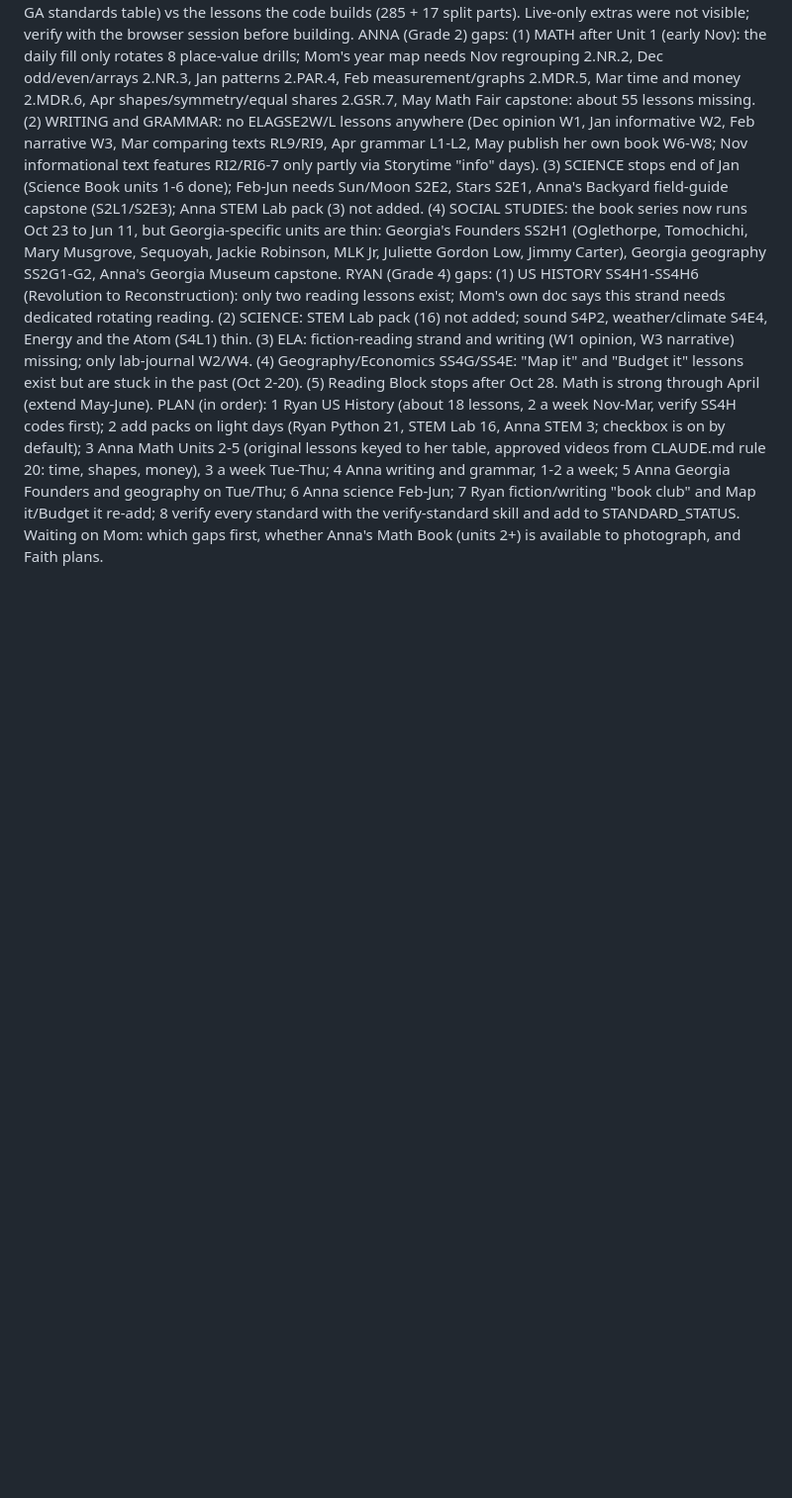
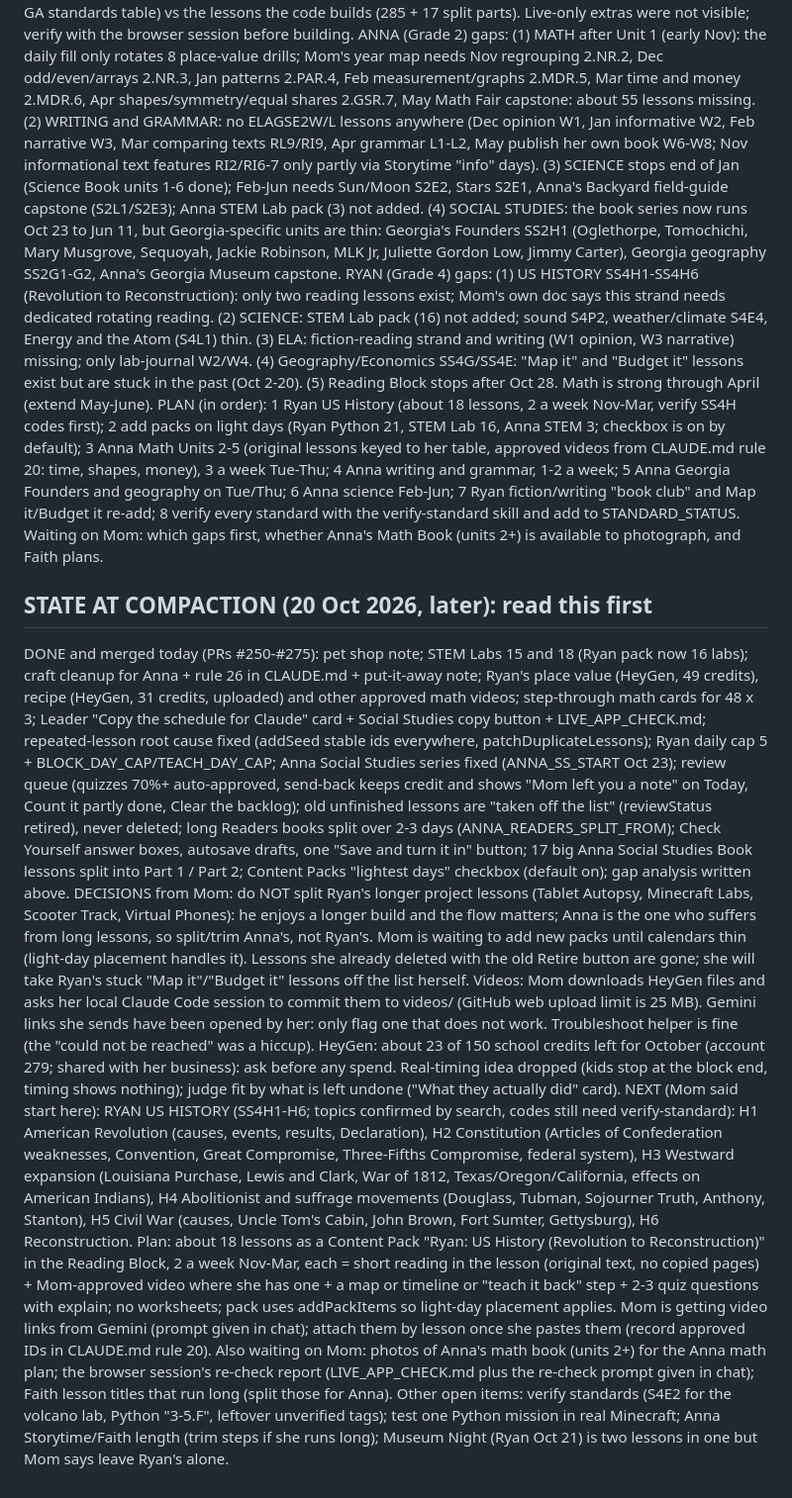
Before and after one commit to Ms-Bee-create/Homeschool, a Markdown page: HANDOFF.md, the part around the change. Shown at 99% size. GitHub-like rendering; blank space fills up the shorter version.

Commit message:
HANDOFF: state at compaction, decisions, next steps (Ryan US history) (#276)
Claude-Session: https://claude.ai/code/session_01DJDqr8GSrnS5R7rTh2Uieb

Co-authored-by: Claude <noreply@anthropic.com>

```diff
--- a/HANDOFF.md
+++ b/HANDOFF.md
@@ -241,3 +241,9 @@ Source: Mom's curriculum docs (anna_tables / ryan_docx in the scratchpad: monthl
 ANNA (Grade 2) gaps: (1) MATH after Unit 1 (early Nov): the daily fill only rotates 8 place-value drills; Mom's year map needs Nov regrouping 2.NR.2, Dec odd/even/arrays 2.NR.3, Jan patterns 2.PAR.4, Feb measurement/graphs 2.MDR.5, Mar time and money 2.MDR.6, Apr shapes/symmetry/equal shares 2.GSR.7, May Math Fair capstone: about 55 lessons missing. (2) WRITING and GRAMMAR: no ELAGSE2W/L lessons anywhere (Dec opinion W1, Jan informative W2, Feb narrative W3, Mar comparing texts RL9/RI9, Apr grammar L1-L2, May publish her own book W6-W8; Nov informational text features RI2/RI6-7 only partly via Storytime "info" days). (3) SCIENCE stops end of Jan (Science Book units 1-6 done); Feb-Jun needs Sun/Moon S2E2, Stars S2E1, Anna's Backyard field-guide capstone (S2L1/S2E3); Anna STEM Lab pack (3) not added. (4) SOCIAL STUDIES: the book series now runs Oct 23 to Jun 11, but Georgia-specific units are thin: Georgia's Founders SS2H1 (Oglethorpe, Tomochichi, Mary Musgrove, Sequoyah, Jackie Robinson, MLK Jr, Juliette Gordon Low, Jimmy Carter), Georgia geography SS2G1-G2, Anna's Georgia Museum capstone.
 RYAN (Grade 4) gaps: (1) US HISTORY SS4H1-SS4H6 (Revolution to Reconstruction): only two reading lessons exist; Mom's own doc says this strand needs dedicated rotating reading. (2) SCIENCE: STEM Lab pack (16) not added; sound S4P2, weather/climate S4E4, Energy and the Atom (S4L1) thin. (3) ELA: fiction-reading strand and writing (W1 opinion, W3 narrative) missing; only lab-journal W2/W4. (4) Geography/Economics SS4G/SS4E: "Map it" and "Budget it" lessons exist but are stuck in the past (Oct 2-20). (5) Reading Block stops after Oct 28. Math is strong through April (extend May-June).
 PLAN (in order): 1 Ryan US History (about 18 lessons, 2 a week Nov-Mar, verify SS4H codes first); 2 add packs on light days (Ryan Python 21, STEM Lab 16, Anna STEM 3; checkbox is on by default); 3 Anna Math Units 2-5 (original lessons keyed to her table, approved videos from CLAUDE.md rule 20: time, shapes, money), 3 a week Tue-Thu; 4 Anna writing and grammar, 1-2 a week; 5 Anna Georgia Founders and geography on Tue/Thu; 6 Anna science Feb-Jun; 7 Ryan fiction/writing "book club" and Map it/Budget it re-add; 8 verify every standard with the verify-standard skill and add to STANDARD_STATUS. Waiting on Mom: which gaps first, whether Anna's Math Book (units 2+) is available to photograph, and Faith plans.
+
+## STATE AT COMPACTION (20 Oct 2026, later): read this first
+DONE and merged today (PRs #250-#275): pet shop note; STEM Labs 15 and 18 (Ryan pack now 16 labs); craft cleanup for Anna + rule 26 in CLAUDE.md + put-it-away note; Ryan's place value (HeyGen, 49 credits), recipe (HeyGen, 31 credits, uploaded) and other approved math videos; step-through math cards for 48 x 3; Leader "Copy the schedule for Claude" card + Social Studies copy button + LIVE_APP_CHECK.md; repeated-lesson root cause fixed (addSeed stable ids everywhere, patchDuplicateLessons); Ryan daily cap 5 + BLOCK_DAY_CAP/TEACH_DAY_CAP; Anna Social Studies series fixed (ANNA_SS_START Oct 23); review queue (quizzes 70%+ auto-approved, send-back keeps credit and shows "Mom left you a note" on Today, Count it partly done, Clear the backlog); old unfinished lessons are "taken off the list" (reviewStatus retired), never deleted; long Readers books split over 2-3 days (ANNA_READERS_SPLIT_FROM); Check Yourself answer boxes, autosave drafts, one "Save and turn it in" button; 17 big Anna Social Studies Book lessons split into Part 1 / Part 2; Content Packs "lightest days" checkbox (default on); gap analysis written above.
+DECISIONS from Mom: do NOT split Ryan's longer project lessons (Tablet Autopsy, Minecraft Labs, Scooter Track, Virtual Phones): he enjoys a longer build and the flow matters; Anna is the one who suffers from long lessons, so split/trim Anna's, not Ryan's. Mom is waiting to add new packs until calendars thin (light-day placement handles it). Lessons she already deleted with the old Retire button are gone; she will take Ryan's stuck "Map it"/"Budget it" lessons off the list herself. Videos: Mom downloads HeyGen files and asks her local Claude Code session to commit them to videos/ (GitHub web upload limit is 25 MB). Gemini links she sends have been opened by her: only flag one that does not work. Troubleshoot helper is fine (the "could not be reached" was a hiccup). HeyGen: about 23 of 150 school credits left for October (account 279; shared with her business): ask before any spend. Real-timing idea dropped (kids stop at the block end, timing shows nothing); judge fit by what is left undone ("What they actually did" card).
+NEXT (Mom said start here): RYAN US HISTORY (SS4H1-H6; topics confirmed by search, codes still need verify-standard): H1 American Revolution (causes, events, results, Declaration), H2 Constitution (Articles of Confederation weaknesses, Convention, Great Compromise, Three-Fifths Compromise, federal system), H3 Westward expansion (Louisiana Purchase, Lewis and Clark, War of 1812, Texas/Oregon/California, effects on American Indians), H4 Abolitionist and suffrage movements (Douglass, Tubman, Sojourner Truth, Anthony, Stanton), H5 Civil War (causes, Uncle Tom's Cabin, John Brown, Fort Sumter, Gettysburg), H6 Reconstruction. Plan: about 18 lessons as a Content Pack "Ryan: US History (Revolution to Reconstruction)" in the Reading Block, 2 a week Nov-Mar, each = short reading in the lesson (original text, no copied pages) + Mom-approved video where she has one + a map or timeline or "teach it back" step + 2-3 quiz questions with explain; no worksheets; pack uses addPackItems so light-day placement applies. Mom is getting video links from Gemini (prompt given in chat); attach them by lesson once she pastes them (record approved IDs in CLAUDE.md rule 20). Also waiting on Mom: photos of Anna's math book (units 2+) for the Anna math plan; the browser session's re-check report (LIVE_APP_CHECK.md plus the re-check prompt given in chat); Faith lesson titles that run long (split those for Anna).
+Other open items: verify standards (S4E2 for the volcano lab, Python "3-5.F", leftover unverified tags); test one Python mission in real Minecraft; Anna Storytime/Faith length (trim steps if she runs long); Museum Night (Ryan Oct 21) is two lessons in one but Mom says leave Ryan's alone.
```
